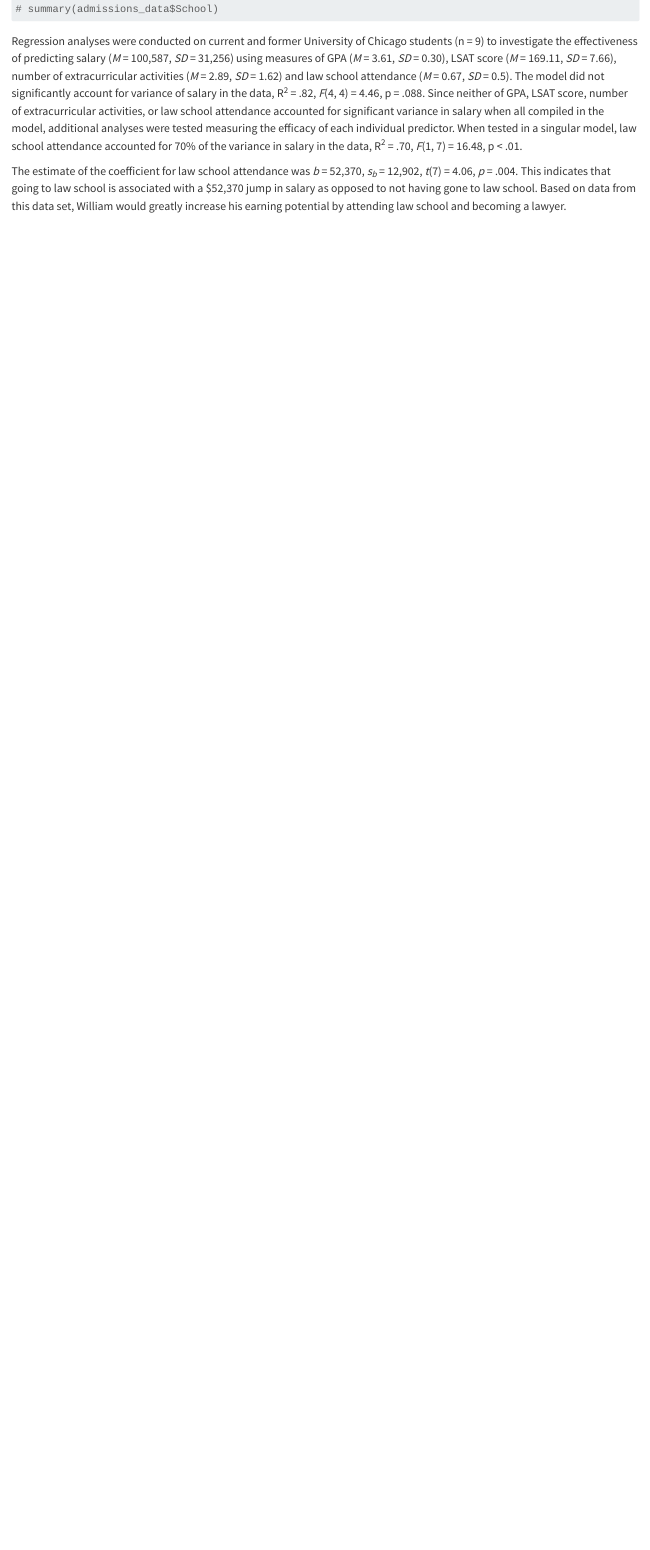
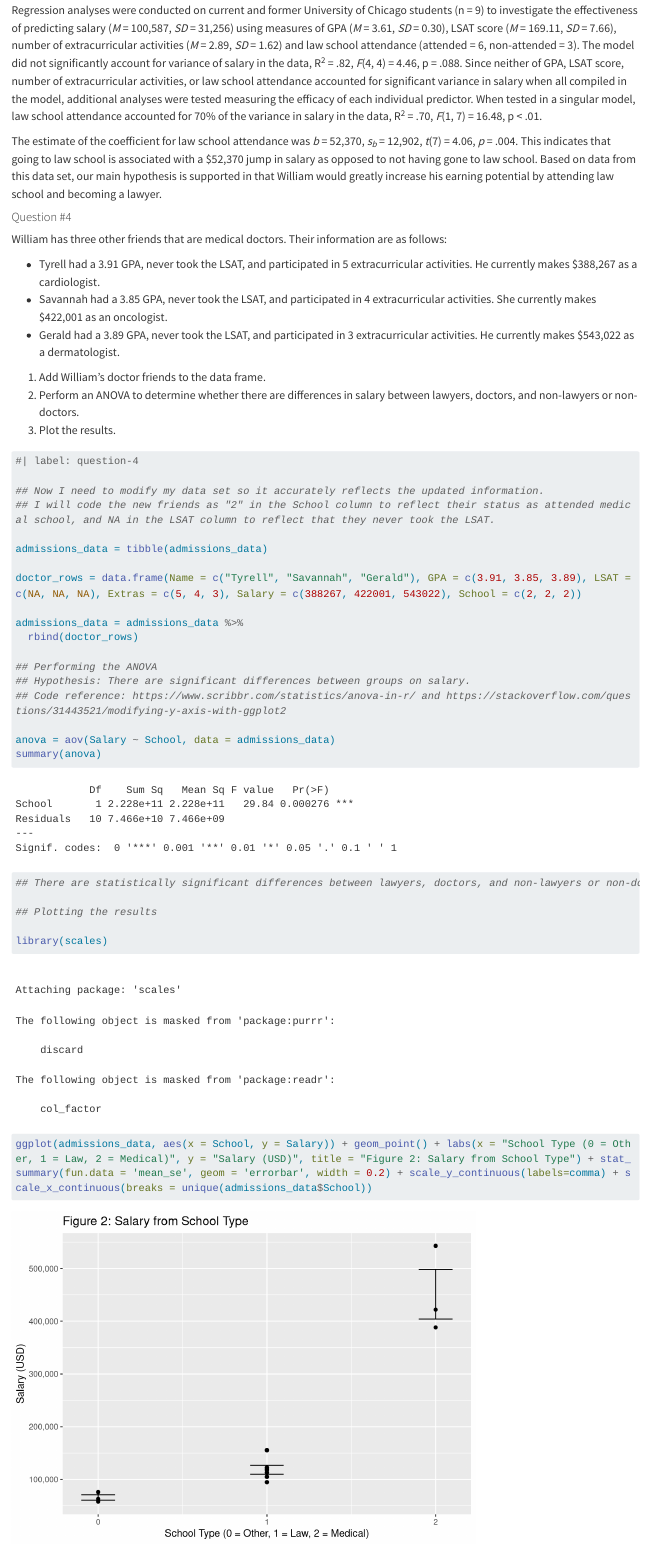
Before and after one commit to mikemoroz1/mini_project_repo, a Quarto document (skeleton_repo.qmd): the page in a window 1100 px wide, from 5140 px down before the commit and from 5700 px down after it, so that both start at the same text. Rendered offline with R 4.5, knitr and Pandoc in place of Quarto, with nearby package versions; long lines of code are wrapped.

Commit message:
Finished Questions 4 and 5.

````diff
--- a/skeleton_repo.qmd
+++ b/skeleton_repo.qmd
@@ -143 +139,0 @@ ggplot(admissions_data, aes(x = School, y = Salary)) + geom_point(color = "red")
-# summary(admissions_data$School)
@@ -144,6 +145,55 @@ ggplot(admissions_data, aes(x = School, y = Salary)) + geom_point(color = "red")
 
 ```
 
-Regression analyses were conducted on current and former University of Chicago students (n = 9) to investigate the effectiveness of predicting salary (*M* = 100,587, *SD* = 31,256) using measures of GPA (*M* = 3.61, *SD* = 0.30), LSAT score (*M* = 169.11, *SD* = 7.66), number of extracurricular activities (*M* = 2.89, *SD* = 1.62) and law school attendance (*M* = 0.67, *SD* = 0.5). The model did not significantly account for variance of salary in the data, R^2^ = .82, *F*(4, 4) = 4.46, p = .088. Since neither of GPA, LSAT score, number of extracurricular activities, or law school attendance accounted for significant variance in salary when all compiled in the model, additional analyses were tested measuring the efficacy of each individual predictor. When tested in a singular model, law school attendance accounted for 70% of the variance in salary in the data, R^2^ = .70, *F*(1, 7) = 16.48, p \< .01.
+Regression analyses were conducted on current and former University of Chicago students (n = 9) to investigate the effectiveness of predicting salary (*M* = 100,587, *SD* = 31,256) using measures of GPA (*M* = 3.61, *SD* = 0.30), LSAT score (*M* = 169.11, *SD* = 7.66), number of extracurricular activities (*M* = 2.89, *SD* = 1.62) and law school attendance (attended = 6, non-attended = 3). The model did not significantly account for variance of salary in the data, R^2^ = .82, *F*(4, 4) = 4.46, p = .088. Since neither of GPA, LSAT score, number of extracurricular activities, or law school attendance accounted for significant variance in salary when all compiled in the model, additional analyses were tested measuring the efficacy of each individual predictor. When tested in a singular model, law school attendance accounted for 70% of the variance in salary in the data, R^2^ = .70, *F*(1, 7) = 16.48, p \< .01.
 
-The estimate of the coefficient for law school attendance was *b* = 52,370, *s~b~* = 12,902, *t*(7) = 4.06, *p* = .004. This indicates that going to law school is associated with a \$52,370 jump in salary as opposed to not having gone to law school. Based on data from this data set, William would greatly increase his earning potential by attending law school and becoming a lawyer.
+The estimate of the coefficient for law school attendance was *b* = 52,370, *s~b~* = 12,902, *t*(7) = 4.06, *p* = .004. This indicates that going to law school is associated with a \$52,370 jump in salary as opposed to not having gone to law school. Based on data from this data set, our main hypothesis is supported in that William would greatly increase his earning potential by attending law school and becoming a lawyer.
+
+#### Question #4
+
+William has three other friends that are medical doctors. Their information are as follows:
+
+-   Tyrell had a 3.91 GPA, never took the LSAT, and participated in 5 extracurricular activities. He currently makes \$388,267 as a cardiologist.
+-   Savannah had a 3.85 GPA, never took the LSAT, and participated in 4 extracurricular activities. She currently makes \$422,001 as an oncologist.
+-   Gerald had a 3.89 GPA, never took the LSAT, and participated in 3 extracurricular activities. He currently makes \$543,022 as a dermatologist.
+
+1.  Add William's doctor friends to the data frame.
+2.  Perform an ANOVA to determine whether there are differences in salary between lawyers, doctors, and non-lawyers or non-doctors.
+3.  Plot the results.
+
+```{r question-4}
+
+#| label: question-4
+
+## Now I need to modify my data set so it accurately reflects the updated information.
+## I will code the new friends as "2" in the School column to reflect their status as attended medical school, and NA in the LSAT column to reflect that they never took the LSAT.
+
+admissions_data = tibble(admissions_data)
+
+doctor_rows = data.frame(Name = c("Tyrell", "Savannah", "Gerald"), GPA = c(3.91, 3.85, 3.89), LSAT = c(NA, NA, NA), Extras = c(5, 4, 3), Salary = c(388267, 422001, 543022), School = c(2, 2, 2))
+
+admissions_data = admissions_data %>%
+  rbind(doctor_rows)
+
+## Performing the ANOVA
+## Hypothesis: There are significant differences between groups on salary.
+## Code reference: https://www.scribbr.com/statistics/anova-in-r/ and https://stackoverflow.com/questions/31443521/modifying-y-axis-with-ggplot2
+
+anova = aov(Salary ~ School, data = admissions_data)
+summary(anova)
+
+## There are statistically significant differences between lawyers, doctors, and non-lawyers or non-doctors on salary in this hypothetical data set.
+
+## Plotting the results
+
+library(scales)
+
+ggplot(admissions_data, aes(x = School, y = Salary)) + geom_point() + labs(x = "School Type (0 = Other, 1 = Law, 2 = Medical)", y = "Salary (USD)", title = "Figure 2: Salary from School Type") + stat_summary(fun.data = 'mean_se', geom = 'errorbar', width = 0.2) + scale_y_continuous(labels=comma) + scale_x_continuous(breaks = unique(admissions_data$School))
+
+```
+
+#### Question 5
+
+Use a code chunk and R-Markdown to demonstrate in-line code, lists, and footnotes in Markdown.
+
+```{r question-5}
````
Also changed, not shown: skeleton_repo.html, skeleton_repo_files/figure-html/question-3-1.png (renamed from skeleton_repo_files/figure-html/SalaryRegression.png), skeleton_repo_files/figure-html/question-4-1.png (added), skeleton_repo.qmd (44 more changed lines), 4 other files.
